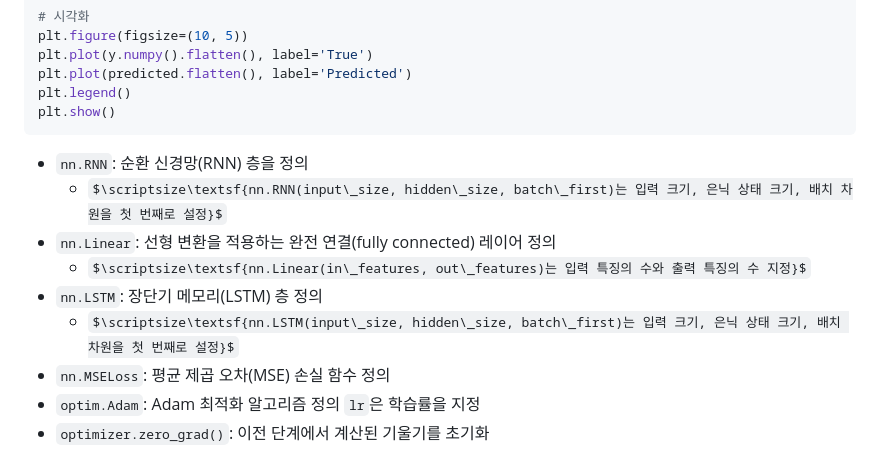
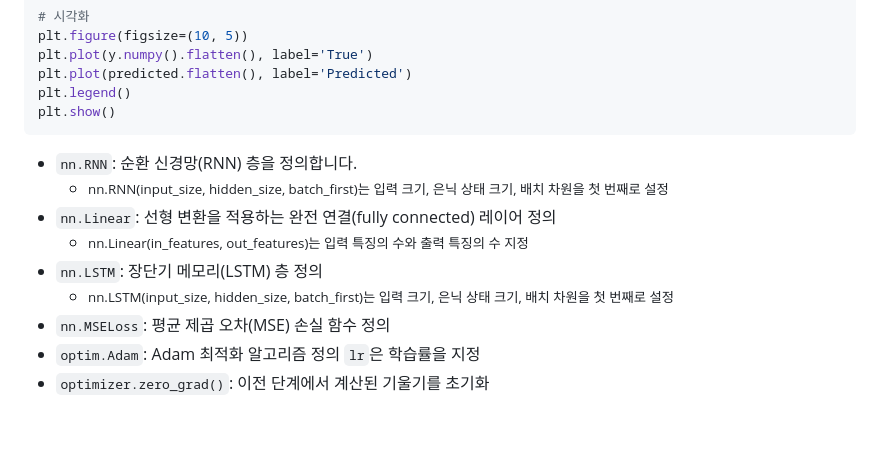
Before and after one commit to sj5black/TIL, a Markdown page: Documents/Python/DL_Neural_network.md, the part around the change. GitHub-like rendering; some formulas as TeX source; blank space fills up the shorter version.

Commit message:
edit Latext error

````diff
--- a/Documents/Python/DL_Neural_network.md
+++ b/Documents/Python/DL_Neural_network.md
@@ -479,12 +479,12 @@ plt.legend()
 plt.show()
 ```
 
-- `nn.RNN`: 순환 신경망(RNN) 층을 정의
-    - $\scriptsize\textsf{nn.RNN(input\_size, hidden\_size, batch\_first)는 입력 크기, 은닉 상태 크기, 배치 차원을 첫 번째로 설정}$
+- `nn.RNN`: 순환 신경망(RNN) 층을 정의합니다.
+    - <small>nn.RNN(input_size, hidden_size, batch_first)는 입력 크기, 은닉 상태 크기, 배치 차원을 첫 번째로 설정</small>
 - `nn.Linear`: 선형 변환을 적용하는 완전 연결(fully connected) 레이어 정의
-    - $\scriptsize\textsf{nn.Linear(in\_features, out\_features)는 입력 특징의 수와 출력 특징의 수 지정}$
+    - <small>nn.Linear(in_features, out_features)는 입력 특징의 수와 출력 특징의 수 지정</small>
 - `nn.LSTM`: 장단기 메모리(LSTM) 층 정의
-    - $\scriptsize\textsf{nn.LSTM(input\_size, hidden\_size, batch\_first)는 입력 크기, 은닉 상태 크기, 배치 차원을 첫 번째로 설정}$
+    - <small>nn.LSTM(input_size, hidden_size, batch_first)는 입력 크기, 은닉 상태 크기, 배치 차원을 첫 번째로 설정</small>
 - `nn.MSELoss`: 평균 제곱 오차(MSE) 손실 함수 정의
 - `optim.Adam`: Adam 최적화 알고리즘 정의 `lr`은 학습률을 지정
 - `optimizer.zero_grad()`: 이전 단계에서 계산된 기울기를 초기화
````
